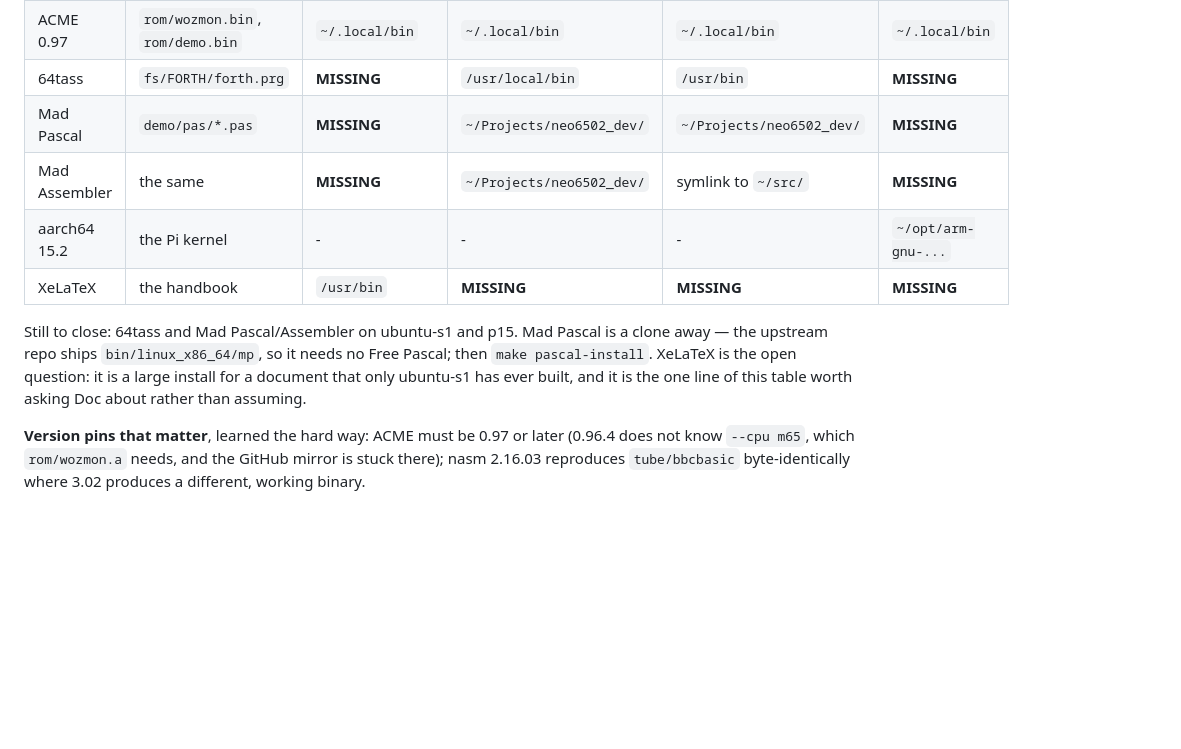
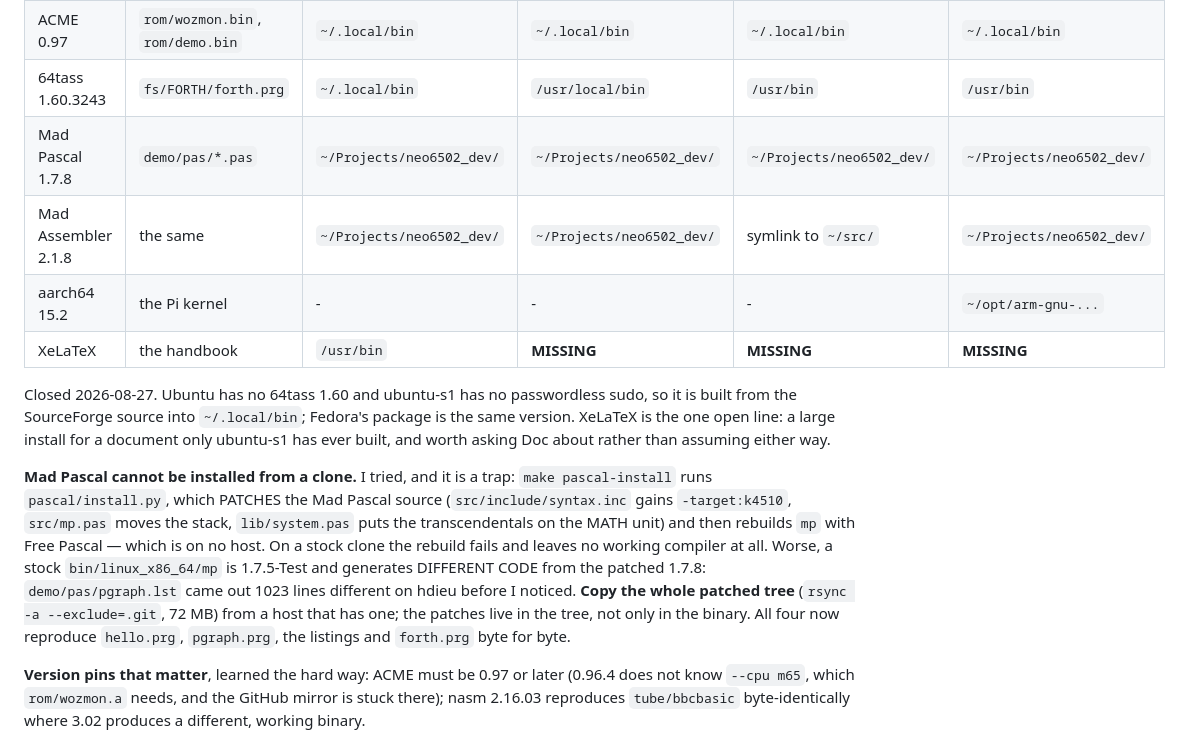
Before and after one commit to mlongval/bmc-k4510, a Markdown page: docs/notes/coding.md, the part around the change. GitHub-like rendering; blank space fills up the shorter version.

Commit message:
notes: the tooling gaps are closed, and Mad Pascal is not a clone away
64tass 1.60.3243 and the patched Mad Pascal/Assembler are now on all four
hosts, and all four reproduce the Pascal and Forth artifacts byte for
byte.  Records the trap: pascal-install patches the Mad Pascal source and
rebuilds mp with Free Pascal, which no host has, so a stock clone leaves
no working compiler -- and the stock binary is a different version that
generates different code.  Copy the patched tree.

Co-Authored-By: Claude Opus 5 (1M context) <noreply@anthropic.com>

```diff
--- a/docs/notes/coding.md
+++ b/docs/notes/coding.md
@@ -109,18 +109,31 @@ The state as of 2026-08-27, after installing what was absent:
 | SDL2 dev | the desktop emulator | yes | yes | yes | yes |
 | nasm | `tube/bbcbasic` | `~/.local/bin` 2.16.03 | `/usr/bin` 2.16.03 | `/usr/bin` 3.02 | `/usr/bin` 3.02 |
 | ACME 0.97 | `rom/wozmon.bin`, `rom/demo.bin` | `~/.local/bin` | `~/.local/bin` | `~/.local/bin` | `~/.local/bin` |
-| 64tass | `fs/FORTH/forth.prg` | **MISSING** | `/usr/local/bin` | `/usr/bin` | **MISSING** |
-| Mad Pascal | `demo/pas/*.pas` | **MISSING** | `~/Projects/neo6502_dev/` | `~/Projects/neo6502_dev/` | **MISSING** |
-| Mad Assembler | the same | **MISSING** | `~/Projects/neo6502_dev/` | symlink to `~/src/` | **MISSING** |
+| 64tass 1.60.3243 | `fs/FORTH/forth.prg` | `~/.local/bin` | `/usr/local/bin` | `/usr/bin` | `/usr/bin` |
+| Mad Pascal 1.7.8 | `demo/pas/*.pas` | `~/Projects/neo6502_dev/` | `~/Projects/neo6502_dev/` | `~/Projects/neo6502_dev/` | `~/Projects/neo6502_dev/` |
+| Mad Assembler 2.1.8 | the same | `~/Projects/neo6502_dev/` | `~/Projects/neo6502_dev/` | symlink to `~/src/` | `~/Projects/neo6502_dev/` |
 | aarch64 15.2 | the Pi kernel | - | - | - | `~/opt/arm-gnu-...` |
 | XeLaTeX | the handbook | `/usr/bin` | **MISSING** | **MISSING** | **MISSING** |
 
-Still to close: 64tass and Mad Pascal/Assembler on ubuntu-s1 and p15.
-Mad Pascal is a clone away — the upstream repo ships
-`bin/linux_x86_64/mp`, so it needs no Free Pascal; then
-`make pascal-install`. XeLaTeX is the open question: it is a large
-install for a document that only ubuntu-s1 has ever built, and it is the
-one line of this table worth asking Doc about rather than assuming.
+Closed 2026-08-27. Ubuntu has no 64tass 1.60 and ubuntu-s1 has no
+passwordless sudo, so it is built from the SourceForge source into
+`~/.local/bin`; Fedora's package is the same version. XeLaTeX is the one
+open line: a large install for a document only ubuntu-s1 has ever built,
+and worth asking Doc about rather than assuming either way.
+
+**Mad Pascal cannot be installed from a clone.** I tried, and it is a
+trap: `make pascal-install` runs `pascal/install.py`, which PATCHES the
+Mad Pascal source (`src/include/syntax.inc` gains `-target:k4510`,
+`src/mp.pas` moves the stack, `lib/system.pas` puts the transcendentals
+on the MATH unit) and then rebuilds `mp` with Free Pascal — which is on
+no host. On a stock clone the rebuild fails and leaves no working
+compiler at all. Worse, a stock `bin/linux_x86_64/mp` is 1.7.5-Test and
+generates DIFFERENT CODE from the patched 1.7.8: `demo/pas/pgraph.lst`
+came out 1023 lines different on hdieu before I noticed. **Copy the whole
+patched tree** (`rsync -a --exclude=.git`, 72 MB) from a host that has
+one; the patches live in the tree, not only in the binary. All four now
+reproduce `hello.prg`, `pgraph.prg`, the listings and `forth.prg` byte
+for byte.
 
 **Version pins that matter**, learned the hard way: ACME must be 0.97 or
 later (0.96.4 does not know `--cpu m65`, which `rom/wozmon.a` needs, and
```
